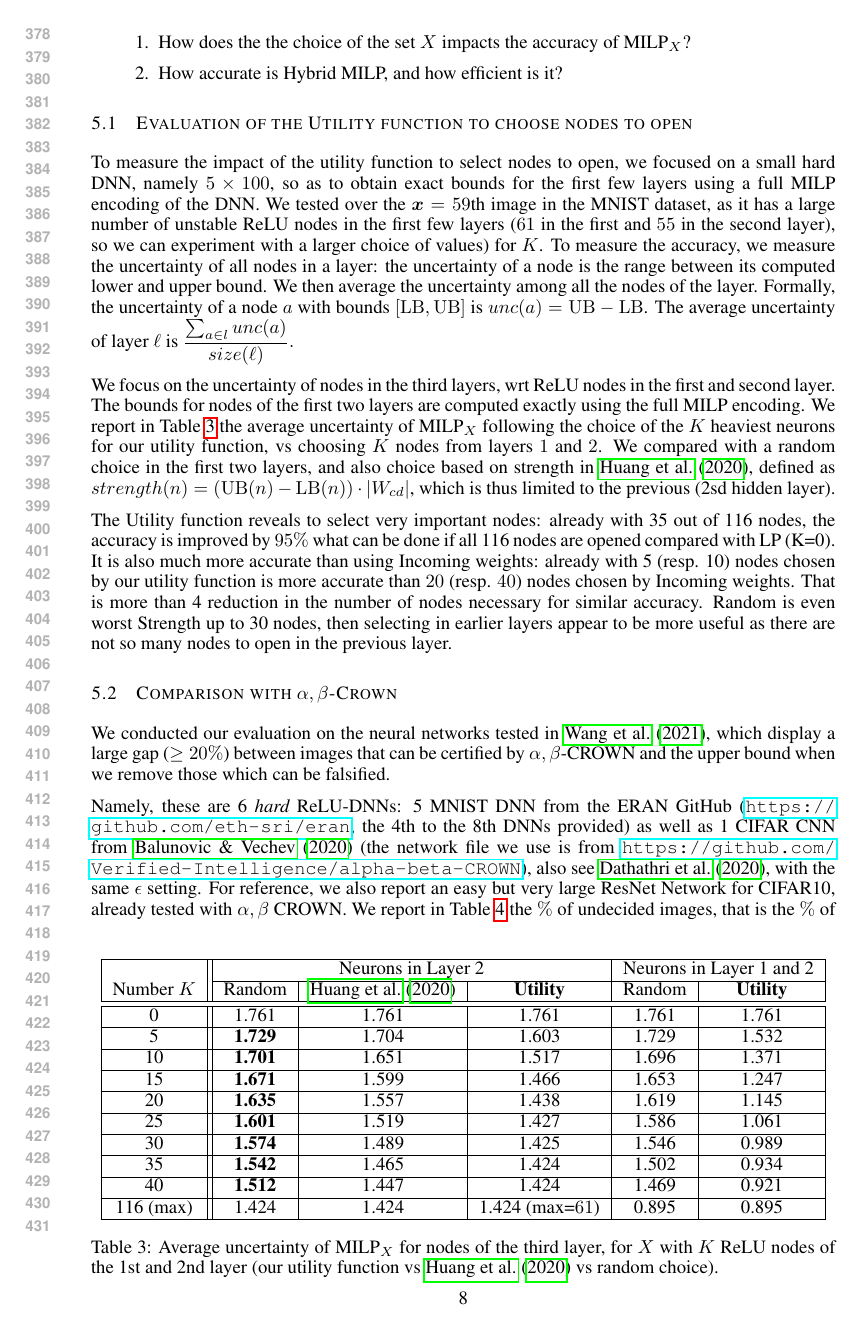
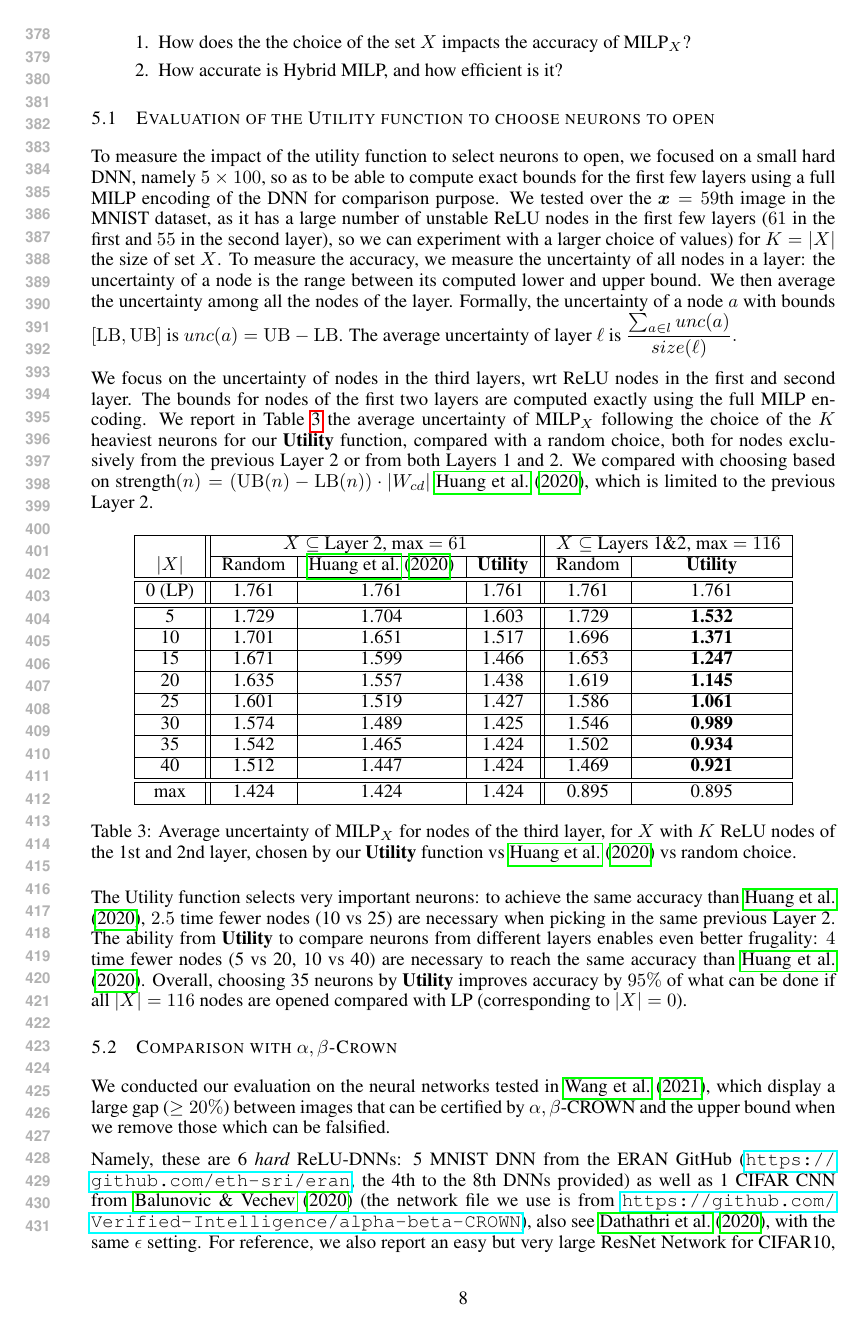
Before and after one commit to blaisegenest/vericompensate, a LaTeX paper (ICLR25/Paper_noProof.tex, which reads ICLR25/experiments.tex): page 8 of 13. Compiled offline with pdfLaTeX.

Commit message:
Utility evaluation

```diff
--- a/ICLR25/experiments.tex
+++ b/ICLR25/experiments.tex
@@ -11,10 +11,11 @@ The  objectives of our evaluation was to answer the following  questions:
 	\item How accurate is Hybrid MILP, and how efficient is it?
 \end{enumerate}
 
-\subsection{Evaluation of the Utility function to choose nodes to open}
+
+\subsection{Evaluation of the Utility function to choose neurons to open}
 
 %The first group of experiments we run, tests the accuracy of choosing a set $Z$ of $K$ nodes using compensation strength, compared with randomly choosing the same number $K$ of nodes,  to understand if the choice is meaningful or any set $Z$ with the same size will result in a similar accuracy.
-To measure the impact of the utility function to select nodes to open, we focused on a small hard DNN, namely $5\times 100$, so as to obtain exact bounds for the first few layers using a full MILP encoding of the DNN. We tested over the $\vx=59$th image in the MNIST dataset, as it has a large number of unstable ReLU nodes in the first few layers ($61$ in the first and $55$ in the second layer), so we can experiment with a larger choice of values) for $K$.
+To measure the impact of the utility function to select neurons to open, we focused on a small hard DNN, namely $5\times 100$, so as to be able to compute exact bounds for the first few layers using a full MILP encoding of the DNN for comparison purpose. We tested over the $\vx=59$th image in the MNIST dataset, as it has a large number of unstable ReLU nodes in the first few layers ($61$ in the first and $55$ in the second layer), so we can experiment with a larger choice of values) for $K=|X|$ the size of set $X$.
 To measure the accuracy, we measure the uncertainty of all nodes in a layer:
 the uncertainty of a node is the range between its computed lower and upper bound.
 We then average the uncertainty among all the nodes of the layer.
@@ -67,34 +68,36 @@ We report in Table \ref{tab:example0} the average uncertainty of $\MILP_Z$ follo
 \fi
 
 
-\begin{table}[b!]
+We focus on the uncertainty of nodes in the third layers, wrt ReLU nodes in the first and second layer. The bounds for nodes of the first two layers are computed exactly using the full MILP encoding. We report in Table \ref{tab:example1} the average uncertainty of $\MILP_X$ following the choice of the $K$ heaviest neurons for our {\bf Utility} function, compared with a random choice, both for nodes exclusively from the previous Layer 2 or from both Layers 1 and 2. We compared with choosing based on strength$(n) = (\UB(n)-\LB(n))\cdot |W_{cd}|$ \cite{DivideAndSlide}, which is limited to the previous Layer 2.
+
+\begin{table}[h!]
 	\centering
-	\begin{tabular}{|c||c|c|c|c|c|}
+	\begin{tabular}{|c||c|c|c||c|c|}
 		\hline
-			&\multicolumn{3}{c|}{Neurons in Layer 2}&\multicolumn{2}{c|}{Neurons in Layer 1 and 2}\\\cline{2-6}
-		\text{Number $K$}  & \text{Random} & \cite{ DivideAndSlide} & \bf Utility& \text{Random} &\bf Utility\\ \hline
+			&\multicolumn{3}{c||}{$X \subseteq$ Layer 2, max $=61$}&\multicolumn{2}{c|}{$X \subseteq$ Layers 1\&2, max $=116$}\\\cline{2-6}
+		\text{$|X|$}  & \text{Random} & \cite{ DivideAndSlide} & \bf Utility& \text{Random} &\bf Utility\\ \hline
 		\hline
-		0  &   1.761  &1.761& 1.761 & 1.761  & 1.761\\ \hline
-		5  & \bf   1.729&1.704 & 1.603&  1.729&  1.532 \\ \hline
-		10  & \bf  1.701 &  1.651 &1.517& 1.696 & 1.371\\ \hline
-		15  & \bf  1.671 &  1.599 &1.466&  1.653& 1.247\\ \hline
-		20  & \bf  1.635 & 1.557&1.438 & 1.619 & 1.145\\ \hline
-		25  & \bf  1.601 & 1.519 &1.427&  1.586 &1.061\\ \hline
-		30  & \bf 1.574 & 1.489 &1.425& 1.546 & 0.989 \\ \hline
-		35  & \bf  1.542 & 1.465&1.424 & 1.502 &0.934 \\ \hline
-		40  & \bf 1.512 & 1.447 &1.424& 1.469 &0.921 \\ \hline
-		116 (max) & 1.424  &1.424& 1.424 (max=$61$) & 0.895 &0.895   \\ \hline
+		0  (LP) &   1.761  &1.761& 1.761 & 1.761  & 1.761\\ \hline \hline
+		5  &   1.729&1.704 & 1.603&  1.729&  \bf 1.532 \\ \hline
+		10  &  1.701 &  1.651 &1.517& 1.696 & \bf  1.371\\ \hline
+		15  & 1.671 &  1.599 &1.466&  1.653& \bf  1.247\\ \hline
+		20  &  1.635 & 1.557&1.438 & 1.619 & \bf  1.145\\ \hline
+		25  &  1.601 & 1.519 &1.427&  1.586 & \bf 1.061\\ \hline
+		30  & 1.574 & 1.489 &1.425& 1.546 & \bf  0.989 \\ \hline
+		35  &  1.542 & 1.465&1.424 & 1.502 & \bf 0.934 \\ \hline
+		40  & 1.512 & 1.447 &1.424& 1.469 & \bf 0.921 \\ \hline \hline
+		max & 1.424  &1.424& 1.424 & 0.895 & 0.895   \\ \hline
 	\end{tabular}
-	\caption{Average uncertainty of $\MILP_X$ for nodes of the third layer, for $X$ with $K$ ReLU nodes of the 1st and 2nd layer (our utility function vs \cite{ DivideAndSlide} vs random choice).}
+	\caption{Average uncertainty of $\MILP_X$ for nodes of the third layer, for $X$ with $K$ ReLU nodes of the 1st and 2nd layer, chosen by our {\bf Utility} function vs \cite{ DivideAndSlide} vs random choice.}
 	\label{tab:example1}
-	\vspace{-0.6cm}
+	%\vspace{-0.6cm}
 \end{table}
 
 
-We focus on the uncertainty of nodes in the third layers, wrt ReLU nodes in the first and second layer. The bounds for nodes of the first two layers are computed exactly using the full MILP encoding. We report in Table \ref{tab:example1} the average uncertainty of $\MILP_X$ following the choice of the $K$ heaviest neurons for our utility function, vs choosing $K$ nodes from layers $1$ and $2$. We compared with a random choice in the first two layers, and also choice based on strength in \cite{DivideAndSlide}, defined as
-$strength(n) = (\UB(n)-\LB(n))\cdot |W_{cd}|$, which is thus limited to the previous (2sd hidden layer).
 
-The Utility function reveals to select very important nodes: already with 35 out of 116 nodes, the accuracy is improved by $95\%$ what can be done if all 116 nodes are opened compared with LP (K=0). It is also much more accurate than using Incoming weights: already with 5 (resp. 10) nodes chosen by our utility function is more accurate than $20$ (resp. $40$) nodes chosen by Incoming weights. That is more than 4 reduction in the number of nodes necessary for similar accuracy.  Random is even worst Strength up to 30 nodes, then selecting in earlier layers appear to be more useful as there are not so many nodes to open in the previous layer.
+The Utility function selects very important neurons:
+ to achieve the same accuracy than \cite{DivideAndSlide}, $2.5$ time fewer nodes (10 vs 25) are necessary when picking in the same previous Layer 2. The ability from {\bf Utility} to compare neurons from different layers enables even better frugality: $4$ time fewer nodes (5 vs 20, 10 vs 40) are necessary to reach the same accuracy than \cite{DivideAndSlide}.
+Overall, choosing 35 neurons by {\bf Utility} improves accuracy by $95\%$ of what can be done if all $|X|=116$ nodes are opened compared with LP (corresponding to $|X|=0$).
 
 \iffalse
 Choosing ReLU nodes in the previous layer (layer $2$) only is less accurate than
```
